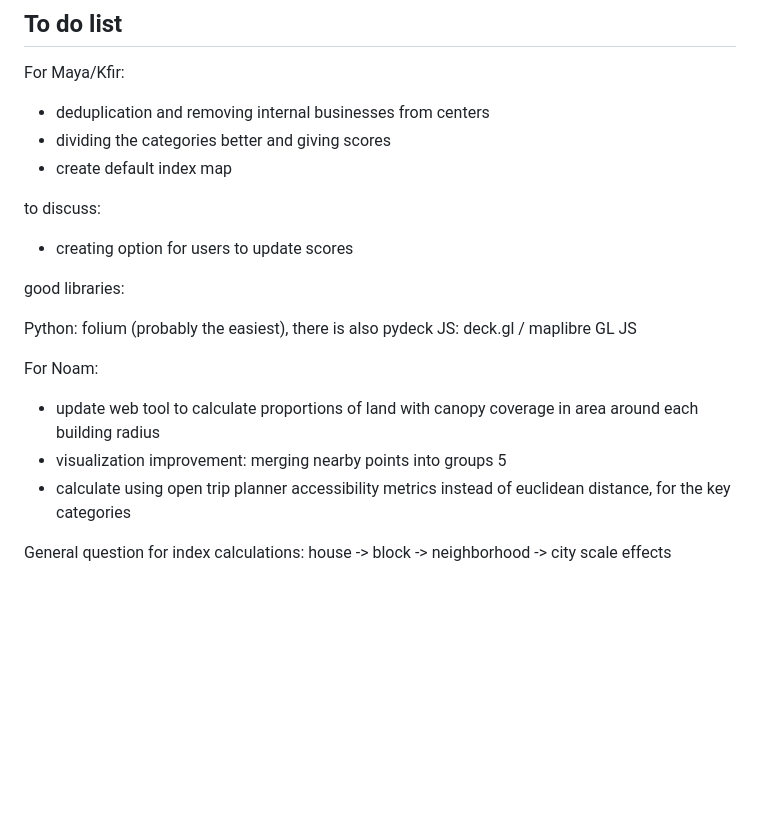
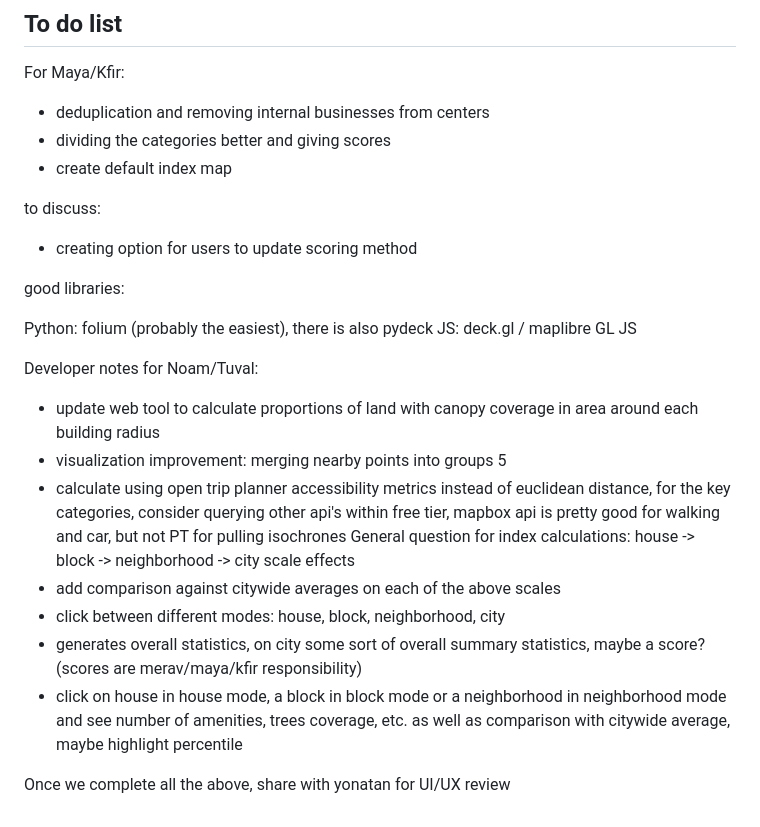
Before and after one commit to NegevUrbanResearch/urban95, a Markdown page: README.md, the part around the change. Rendered like a GitHub page; blank space fills up the shorter version.

Commit message:
chore: update readme with to do list

```diff
--- a/README.md
+++ b/README.md
@@ -74,17 +74,22 @@ For Maya/Kfir:
 - create default index map
 
 to discuss:
-- creating option for users to update scores
+- creating option for users to update scoring method
 
 good libraries:
 
 Python: folium (probably the easiest), there is also pydeck
 JS: deck.gl / maplibre GL JS
 
-For Noam:
+Developer notes for Noam/Tuval:
 - update web tool to calculate proportions of land with canopy coverage in area around each building radius
 - visualization improvement: merging nearby points into groups 5
-- calculate using open trip planner accessibility metrics instead of euclidean distance, for the key categories
-
+- calculate using open trip planner accessibility metrics instead of euclidean distance, for the key categories, consider querying other api's within free tier, mapbox api is pretty good for walking and car, but not PT for pulling isochrones
 General question for index calculations:
 house -> block  -> neighborhood ->  city scale effects
+- add comparison against citywide averages on each of the above scales
+- click between different modes: house, block, neighborhood, city
+- generates overall statistics, on city some sort of overall summary statistics, maybe a score? (scores are merav/maya/kfir responsibility)
+- click on house in house mode, a block in block mode or a neighborhood in neighborhood mode and see number of amenities, trees coverage, etc. as well as comparison with citywide average, maybe highlight percentile
+
+Once we complete all the above, share with yonatan for UI/UX review
```
